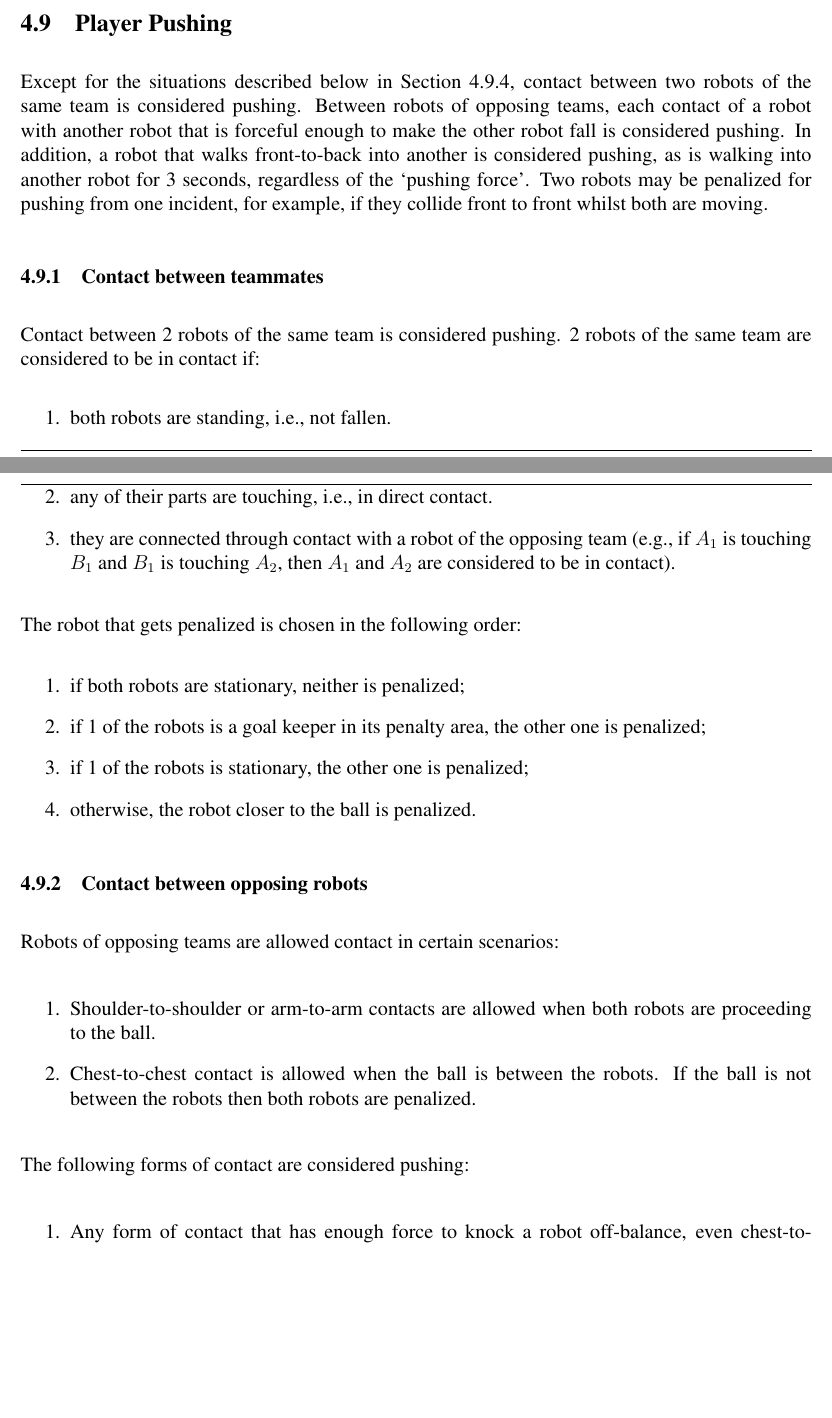
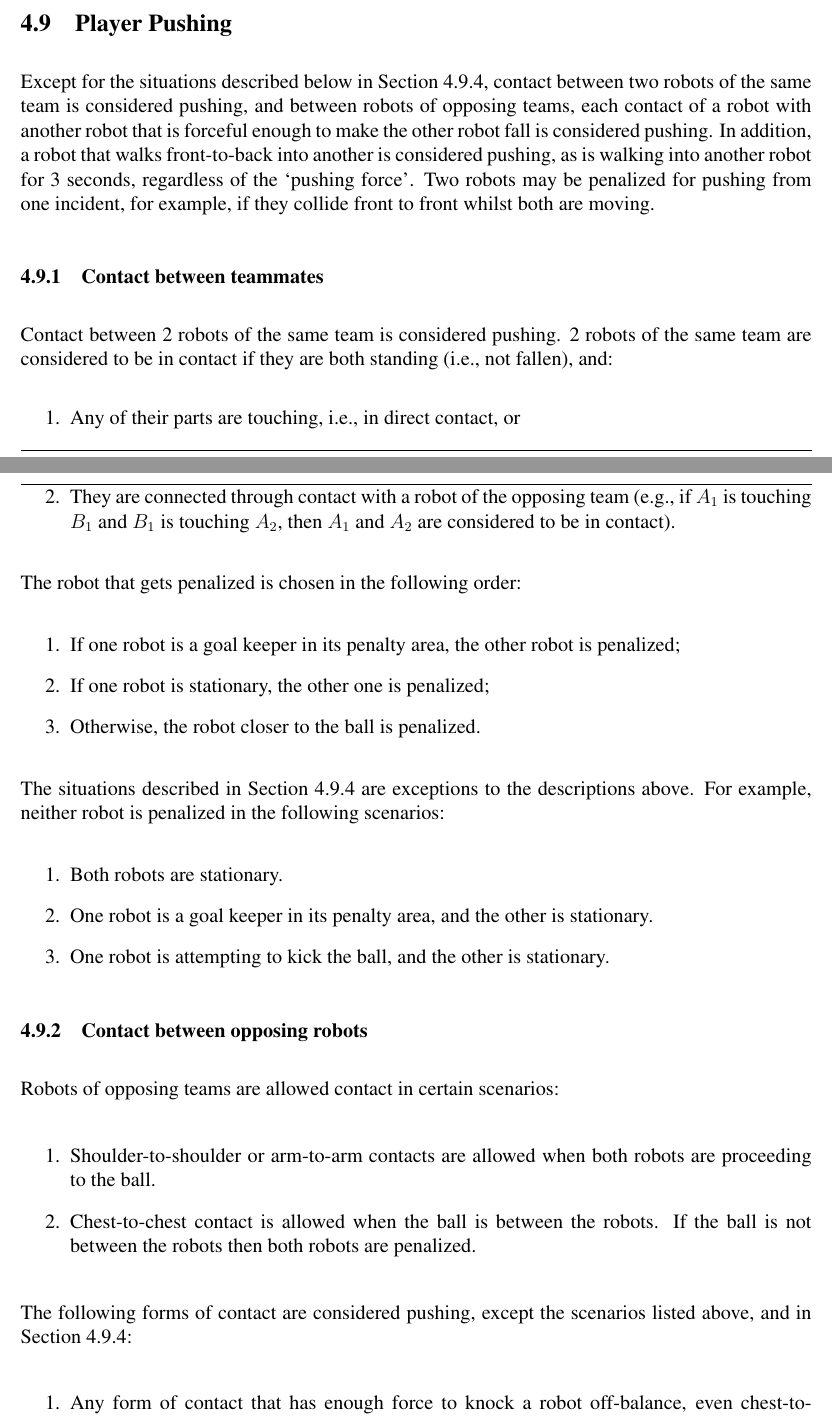
Before and after one commit to RoboCup-SPL/Rules, a LaTeX document (SPL-Rules.tex): two parts of pages 20 and 21 of 28, joined at a grey line, cut so that both start at the same text, the shorter picture padded with empty space. Compiled offline with pdfLaTeX.

Commit message:
Made the pushing rules clearer, regarding the exceptions in 4.9.4.

```diff
--- a/SPL-Rules.tex
+++ b/SPL-Rules.tex
@@ -573,23 +573,28 @@ Robots are not allowed to stay in a stance that is wider than the width of the r
 \subsection{Player Pushing}
 \label{sec:player_pushing}
 
-Except for the situations described below in Section \ref{sec:not_pushing}, contact between two robots of the same team is considered pushing. Between robots of opposing teams, each contact of a robot with another robot that is forceful enough to make the other robot fall is considered pushing. In addition, a robot that walks front-to-back into another is considered pushing, as is walking into another robot for 3 seconds, regardless of the `pushing force'. Two robots may be penalized for pushing from one incident, for example, if they collide front to front whilst both are moving.
+Except for the situations described below in Section \ref{sec:not_pushing}, contact between two robots of the same team is considered pushing, and between robots of opposing teams, each contact of a robot with another robot that is forceful enough to make the other robot fall is considered pushing. In addition, a robot that walks front-to-back into another is considered pushing, as is walking into another robot for 3 seconds, regardless of the `pushing force'. Two robots may be penalized for pushing from one incident, for example, if they collide front to front whilst both are moving.
 
 \subsubsection{Contact between teammates}
 
-Contact between 2 robots of the same team is considered pushing. 2 robots of the same team are considered to be in contact if:
+Contact between 2 robots of the same team is considered pushing. 2 robots of the same team are considered to be in contact if they are both standing (i.e., not fallen), and:
 \begin{enumerate}
-\item both robots are standing, i.e., not fallen.
-\item any of their parts are touching, i.e., in direct contact.
-\item they are connected through contact with a robot of the opposing team (e.g., if $A_1$ is touching $B_1$ and $B_1$ is touching $A_2$, then $A_1$ and $A_2$ are considered to be in contact).
+\item Any of their parts are touching, i.e., in direct contact, or
+\item They are connected through contact with a robot of the opposing team (e.g., if $A_1$ is touching $B_1$ and $B_1$ is touching $A_2$, then $A_1$ and $A_2$ are considered to be in contact).
 \end{enumerate}
 
 The robot that gets penalized is chosen in the following order:
 \begin{enumerate}
-\item if both robots are stationary, neither is penalized;
-\item if 1 of the robots is a goal keeper in its penalty area, the other one is penalized;
-\item if 1 of the robots is stationary, the other one is penalized;
-\item otherwise, the robot closer to the ball is penalized.
+\item If one robot is a goal keeper in its penalty area, the other robot is penalized;
+\item If one robot is stationary, the other one is penalized;
+\item Otherwise, the robot closer to the ball is penalized.
+\end{enumerate}
+
+The situations described in Section \ref{sec:not_pushing} are exceptions to the descriptions above. For example, neither robot is penalized in the following scenarios:
+\begin{enumerate}
+\item Both robots are stationary.
+\item One robot is a goal keeper in its penalty area, and the other is stationary.
+\item One robot is attempting to kick the ball, and the other is stationary.
 \end{enumerate}
 
 \subsubsection{Contact between opposing robots}
@@ -604,7 +609,7 @@ Robots of opposing teams are allowed contact in certain scenarios:
 
 \end{enumerate}
 
-The following forms of contact are considered pushing:
+The following forms of contact are considered pushing, except the scenarios listed above, and in Section~\ref{sec:not_pushing}:
 
 \begin{enumerate}
 
```
